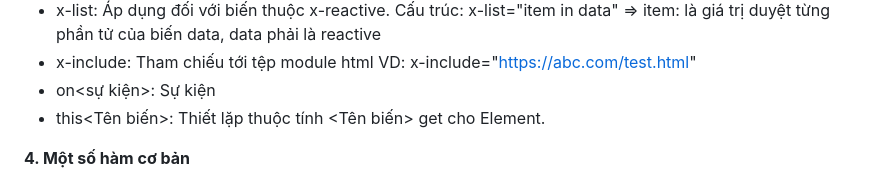
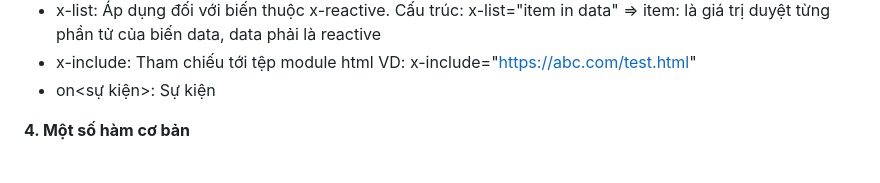
Before and after one commit to vuits24/tfldwcss, a Markdown page: huong-dan.md, the part around the change. GitHub-like rendering.

```diff
--- a/huong-dan.md
+++ b/huong-dan.md
@@ -23,7 +23,6 @@
     Cấu trúc: x-list="item in data" => item: là giá trị duyệt từng phần tử của biến data, data phải là reactive
  + x-include: Tham chiếu tới tệp module html VD: x-include="https://abc.com/test.html"
  + on<sự kiện>: Sự kiện
- + this<Tên biến>: Thiết lặp thuộc tính <Tên biến> get cho Element.
 
 **4.  Một số hàm cơ bản**
   + $state: Hàm tạo trạng thái một giá trị cụ kiểu như number, string, boolean, null VD: var a = $state(true);
```
